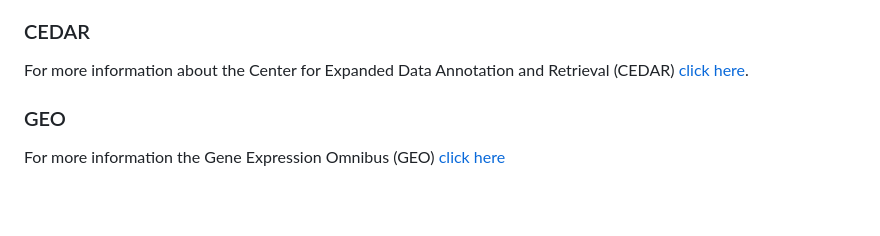
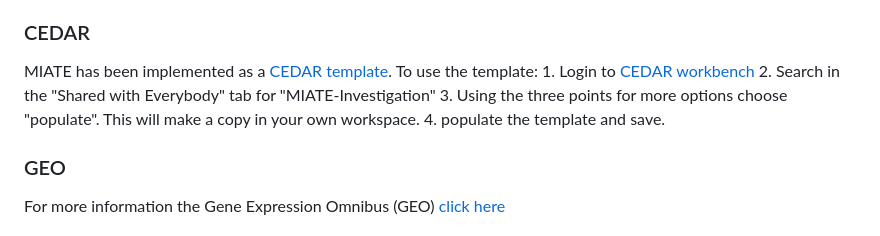
Before and after one commit to zacharewskilab/MIATE, a Markdown page: README.md, the part around the change. GitHub-like rendering; blank space fills up the shorter version.

Commit message:
updating the CEDAR instructions

```diff
--- a/README.md
+++ b/README.md
@@ -36,7 +36,11 @@ Expanded Data Annotation and Retrieval](https://metadatacenter.org/), and [Gene
 Templates have been generated for individual platforms in the aim to reduce the barrier for researchers to collect data in accordance with these minimal requirements.
 
 <a name = "CEDAR"/><h3>CEDAR</h3>
-For more information about the Center for Expanded Data Annotation and Retrieval (CEDAR) [click here](https://metadatacenter.org/).
+MIATE has been implemented as a [CEDAR template](https://openview.metadatacenter.org/templates/https:%2F%2Frepo.metadatacenter.org%2Ftemplates%2Fa1d0f86f-395f-4ad6-b320-09189329250f). To use the template:
+	1. Login to [CEDAR workbench](https://cedar.metadatacenter.org/)
+	2. Search in the "Shared with Everybody" tab for "MIATE-Investigation"
+	3. Using the three points for more options choose "populate". This will make a copy in your own workspace.
+	4. populate the template and save.
 
 <a name = "GEO"/><h3>GEO</h3>
 For more information the Gene Expression Omnibus (GEO) [click here](https://www.ncbi.nlm.nih.gov/geo)
```
